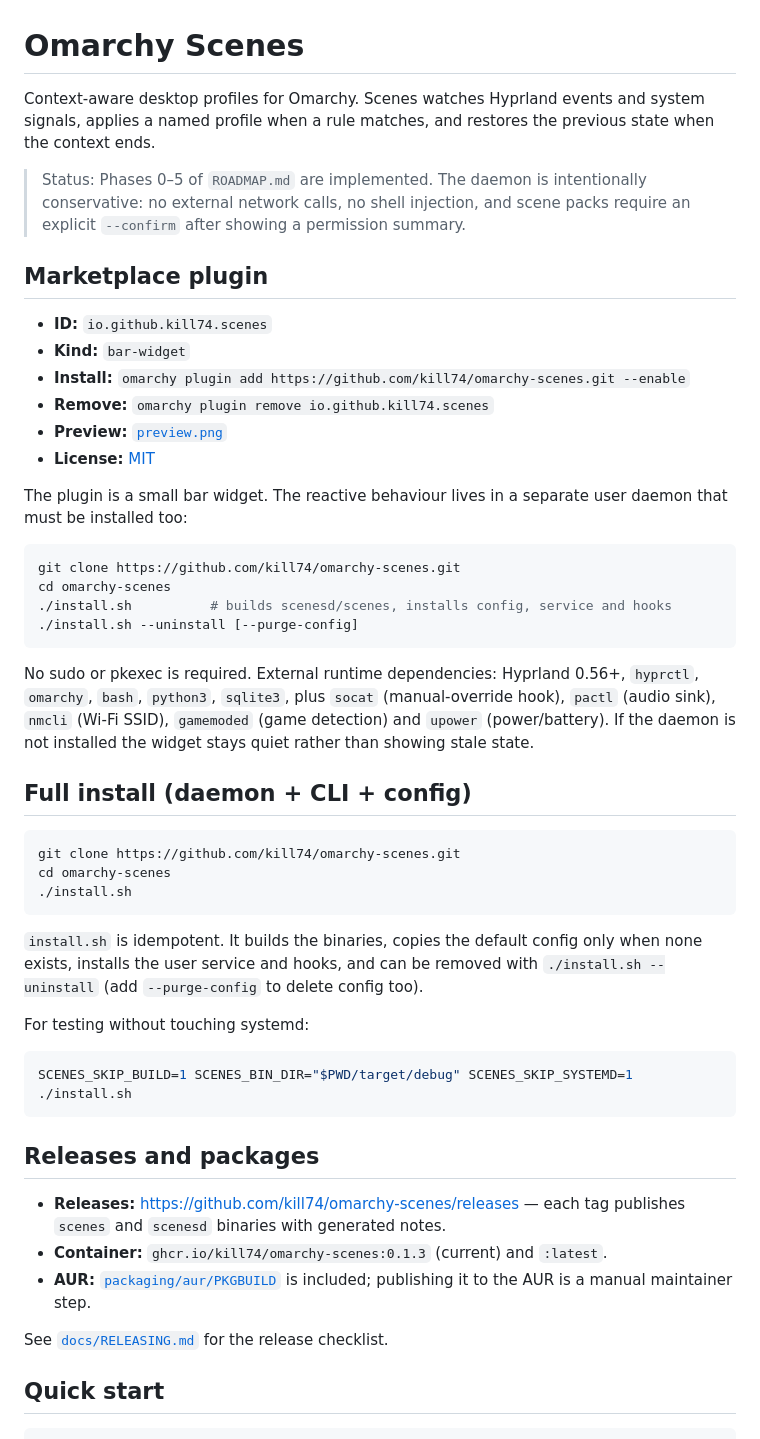
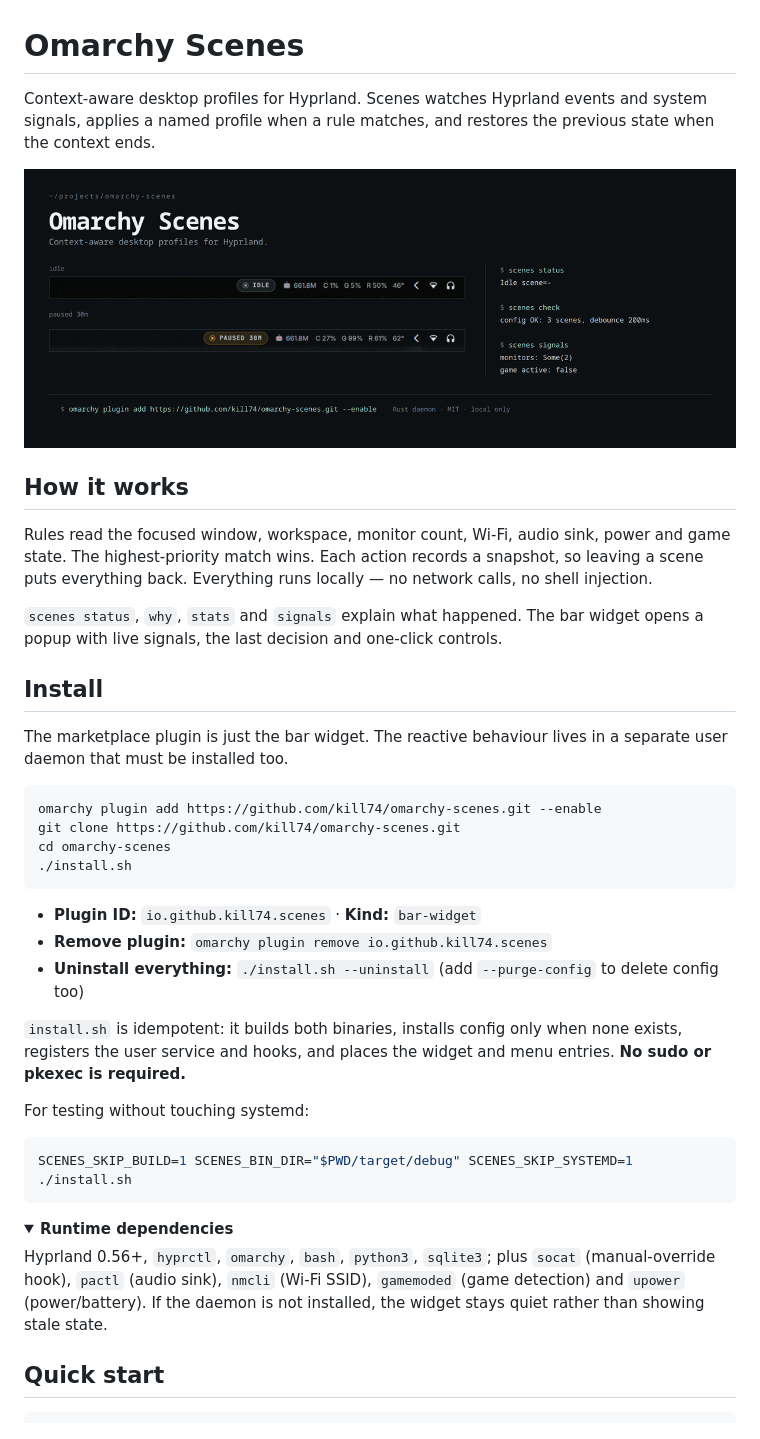
Before and after one commit to kill74/omarchy-scenes, a Markdown page: README.md, the part around one of its changes. Rendered like a GitHub page; pictures changed too: preview.png; folded sections open.

````diff
--- a/README.md
+++ b/README.md
@@ -1,49 +1,40 @@
 # Omarchy Scenes
 
-Context-aware desktop profiles for Omarchy. Scenes watches Hyprland events and
+Context-aware desktop profiles for Hyprland. Scenes watches Hyprland events and
 system signals, applies a named profile when a rule matches, and restores the
 previous state when the context ends.
 
-> Status: Phases 0–5 of `ROADMAP.md` are implemented. The daemon is intentionally
-> conservative: no external network calls, no shell injection, and scene packs
-> require an explicit `--confirm` after showing a permission summary.
+![Preview](preview.png)
 
-## Marketplace plugin
+## How it works
 
-- **ID:** `io.github.kill74.scenes`
-- **Kind:** `bar-widget`
-- **Install:** `omarchy plugin add https://github.com/kill74/omarchy-scenes.git --enable`
-- **Remove:** `omarchy plugin remove io.github.kill74.scenes`
-- **Preview:** [`preview.png`](preview.png)
-- **License:** [MIT](LICENSE)
+Rules read the focused window, workspace, monitor count, Wi-Fi, audio sink,
+power and game state. The highest-priority match wins. Each action records a
+snapshot, so leaving a scene puts everything back. Everything runs locally —
+no network calls, no shell injection.
 
-The plugin is a small bar widget. The reactive behaviour lives in a separate
-user daemon that must be installed too:
+`scenes status`, `why`, `stats` and `signals` explain what happened. The bar
+widget opens a popup with live signals, the last decision and one-click controls.
+
+## Install
+
+The marketplace plugin is just the bar widget. The reactive behaviour lives in a
+separate user daemon that must be installed too.
 
 ```bash
-git clone https://github.com/kill74/omarchy-scenes.git
-cd omarchy-scenes
-./install.sh          # builds scenesd/scenes, installs config, service and hooks
-./install.sh --uninstall [--purge-config]
-```
-
-No sudo or pkexec is required. External runtime dependencies: Hyprland 0.56+,
-`hyprctl`, `omarchy`, `bash`, `python3`, `sqlite3`, plus `socat` (manual-override
-hook), `pactl` (audio sink), `nmcli` (Wi-Fi SSID), `gamemoded` (game detection)
-and `upower` (power/battery). If the daemon is not installed the widget stays
-quiet rather than showing stale state.
-
-## Full install (daemon + CLI + config)
-
-```bash
+omarchy plugin add https://github.com/kill74/omarchy-scenes.git --enable
 git clone https://github.com/kill74/omarchy-scenes.git
 cd omarchy-scenes
 ./install.sh
 ```
 
-`install.sh` is idempotent. It builds the binaries, copies the default config only
-when none exists, installs the user service and hooks, and can be removed with
-`./install.sh --uninstall` (add `--purge-config` to delete config too).
+- **Plugin ID:** `io.github.kill74.scenes` · **Kind:** `bar-widget`
+- **Remove plugin:** `omarchy plugin remove io.github.kill74.scenes`
+- **Uninstall everything:** `./install.sh --uninstall` (add `--purge-config` to delete config too)
+
+`install.sh` is idempotent: it builds both binaries, installs config only when
+none exists, registers the user service and hooks, and places the widget and menu
+entries. **No sudo or pkexec is required.**
 
 For testing without touching systemd:
 
@@ -51,15 +42,15 @@ For testing without touching systemd:
 SCENES_SKIP_BUILD=1 SCENES_BIN_DIR="$PWD/target/debug" SCENES_SKIP_SYSTEMD=1 ./install.sh
 ```
 
-## Releases and packages
+<details>
+<summary><b>Runtime dependencies</b></summary>
 
-- **Releases:** https://github.com/kill74/omarchy-scenes/releases — each tag
-  publishes `scenes` and `scenesd` binaries with generated notes.
-- **Container:** `ghcr.io/kill74/omarchy-scenes:0.1.3` (current) and `:latest`.
-- **AUR:** [`packaging/aur/PKGBUILD`](packaging/aur/PKGBUILD) is included;
-  publishing it to the AUR is a manual maintainer step.
+Hyprland 0.56+, `hyprctl`, `omarchy`, `bash`, `python3`, `sqlite3`; plus `socat`
+(manual-override hook), `pactl` (audio sink), `nmcli` (Wi-Fi SSID), `gamemoded`
+(game detection) and `upower` (power/battery). If the daemon is not installed,
+the widget stays quiet rather than showing stale state.
 
-See [`docs/RELEASING.md`](docs/RELEASING.md) for the release checklist.
+</details>
 
 ## Quick start
 
````
Also changed, not shown: other parts of README.md (+20 -4 lines), CHANGELOG.md (+18 -0 lines), 8 other files.
